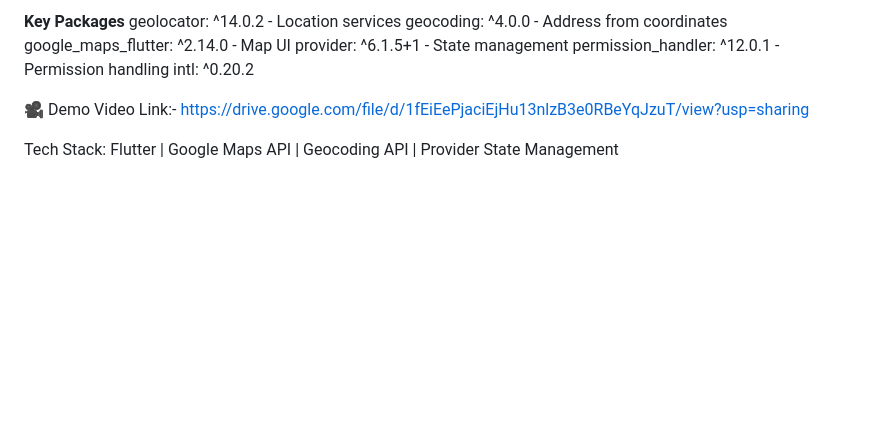
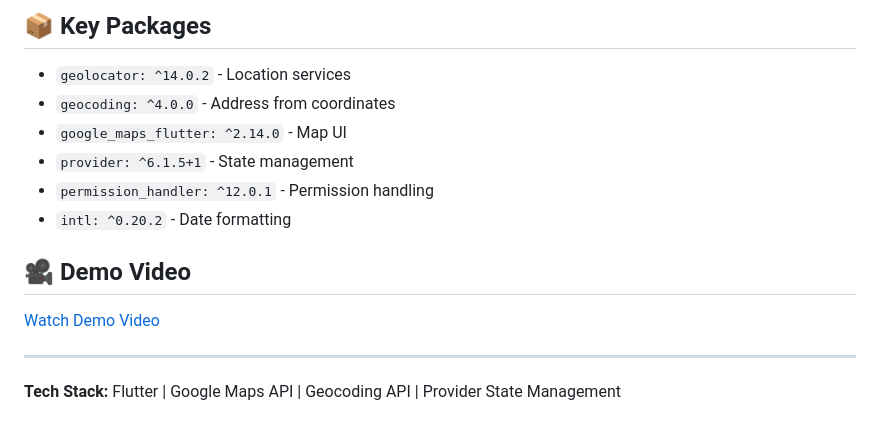
Before and after one commit to priyesh-tiwari/google_map, a Markdown page: README.md, the part around one of its changes. GitHub-like rendering; blank space fills up the shorter version.

```diff
--- a/README.md
+++ b/README.md
@@ -62,13 +63,14 @@ Run: flutter run
 
-**Key Packages**
-geolocator: ^14.0.2 - Location services
-geocoding: ^4.0.0 - Address from coordinates
-google_maps_flutter: ^2.14.0 - Map UI
-provider: ^6.1.5+1 - State management
-permission_handler: ^12.0.1 - Permission handling
-intl: ^0.20.2
+## 📦 Key Packages
+- `geolocator: ^14.0.2` - Location services
+- `geocoding: ^4.0.0` - Address from coordinates
+- `google_maps_flutter: ^2.14.0` - Map UI
+- `provider: ^6.1.5+1` - State management
+- `permission_handler: ^12.0.1` - Permission handling
+- `intl: ^0.20.2` - Date formatting
 
-🎥 Demo Video
-Link:- https://drive.google.com/file/d/1fEiEePjaciEjHu13nlzB3e0RBeYqJzuT/view?usp=sharing
+## 🎥 Demo Video
+[Watch Demo Video](https://drive.google.com/file/d/1fEiEePjaciEjHu13nlzB3e0RBeYqJzuT/view?usp=sharing)
 
-Tech Stack: Flutter | Google Maps API | Geocoding API | Provider State Management
+---
+**Tech Stack:** Flutter | Google Maps API | Geocoding API | Provider State Management
```
Also changed, not shown: other parts of README.md (+46 -45 lines).
